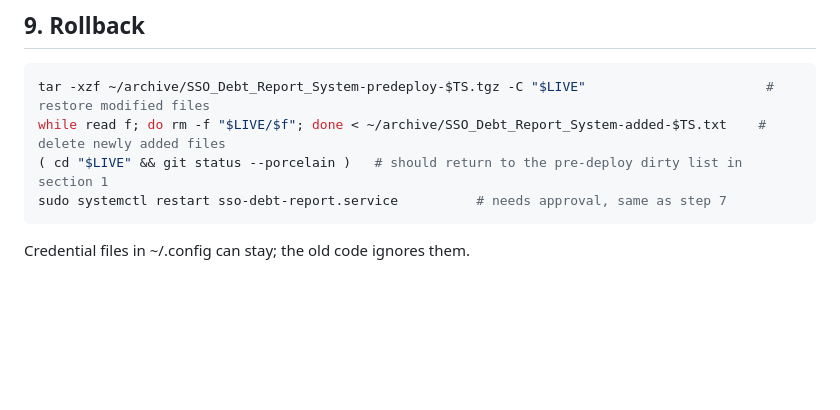
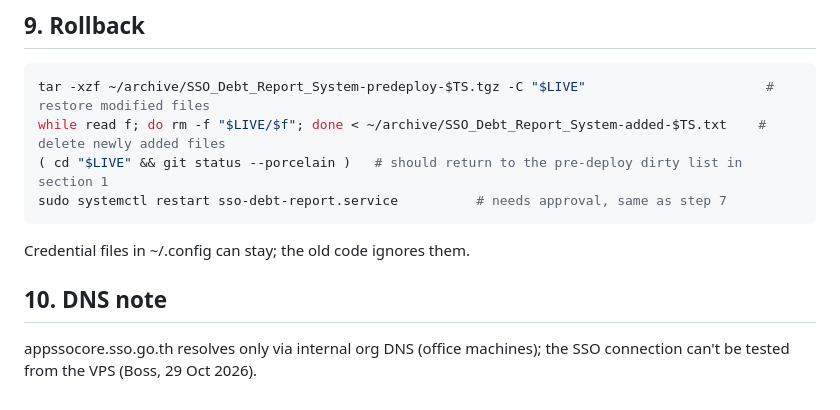
Before and after one commit to chalalai7lc-maker/sso-debt-report-system, a Markdown page: DEPLOY-PLAN.md, the part around the change. GitHub-like rendering; blank space fills up the shorter version.

Commit message:
docs: DEPLOY-PLAN DNS note (SSO host internal-only)

````diff
--- a/DEPLOY-PLAN.md
+++ b/DEPLOY-PLAN.md
@@ -115,3 +115,6 @@ while read f; do rm -f "$LIVE/$f"; done < ~/archive/SSO_Debt_Report_System-added
 sudo systemctl restart sso-debt-report.service          # needs approval, same as step 7
 ```
 Credential files in ~/.config can stay; the old code ignores them.
+
+## 10. DNS note
+appssocore.sso.go.th resolves only via internal org DNS (office machines); the SSO connection can't be tested from the VPS (Boss, 29 Oct 2026).
````
